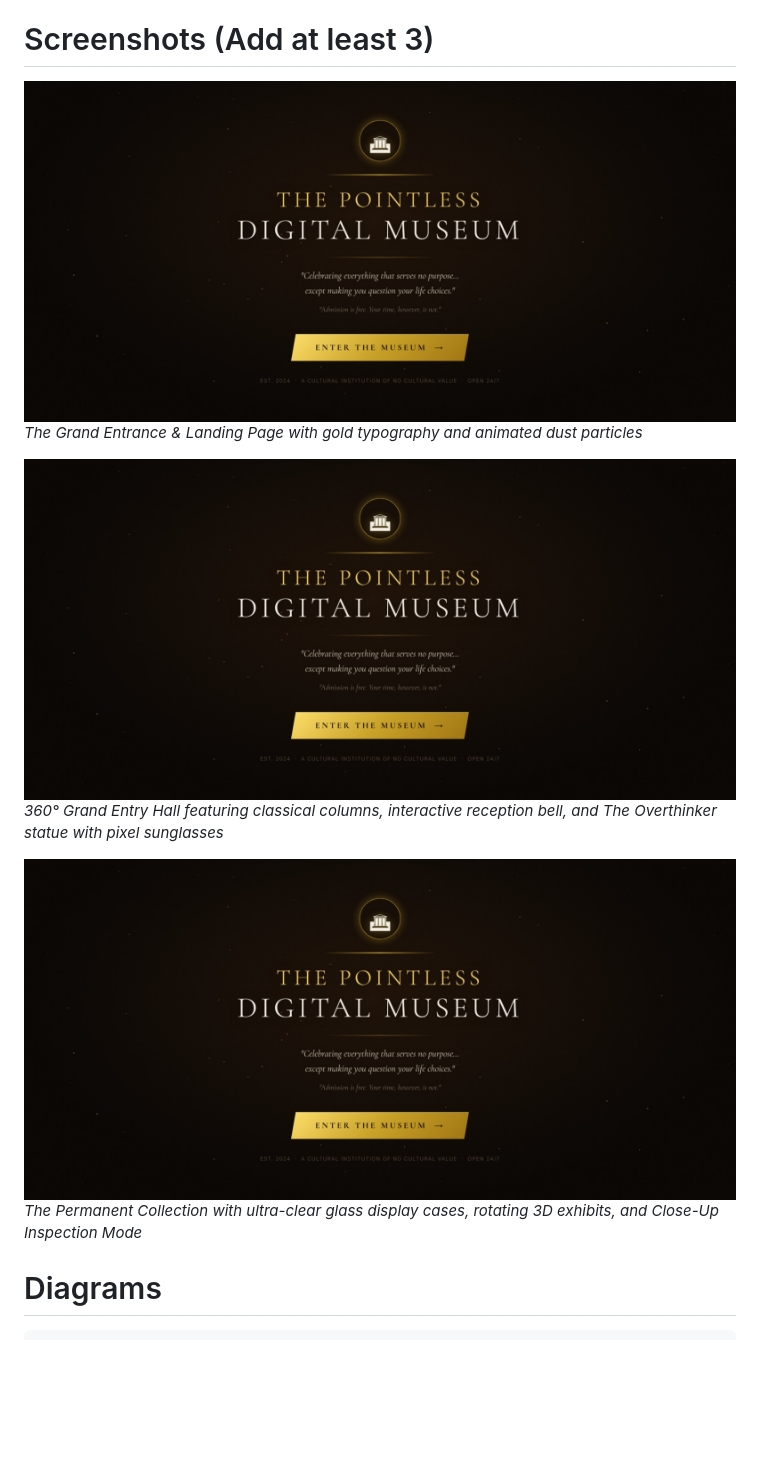
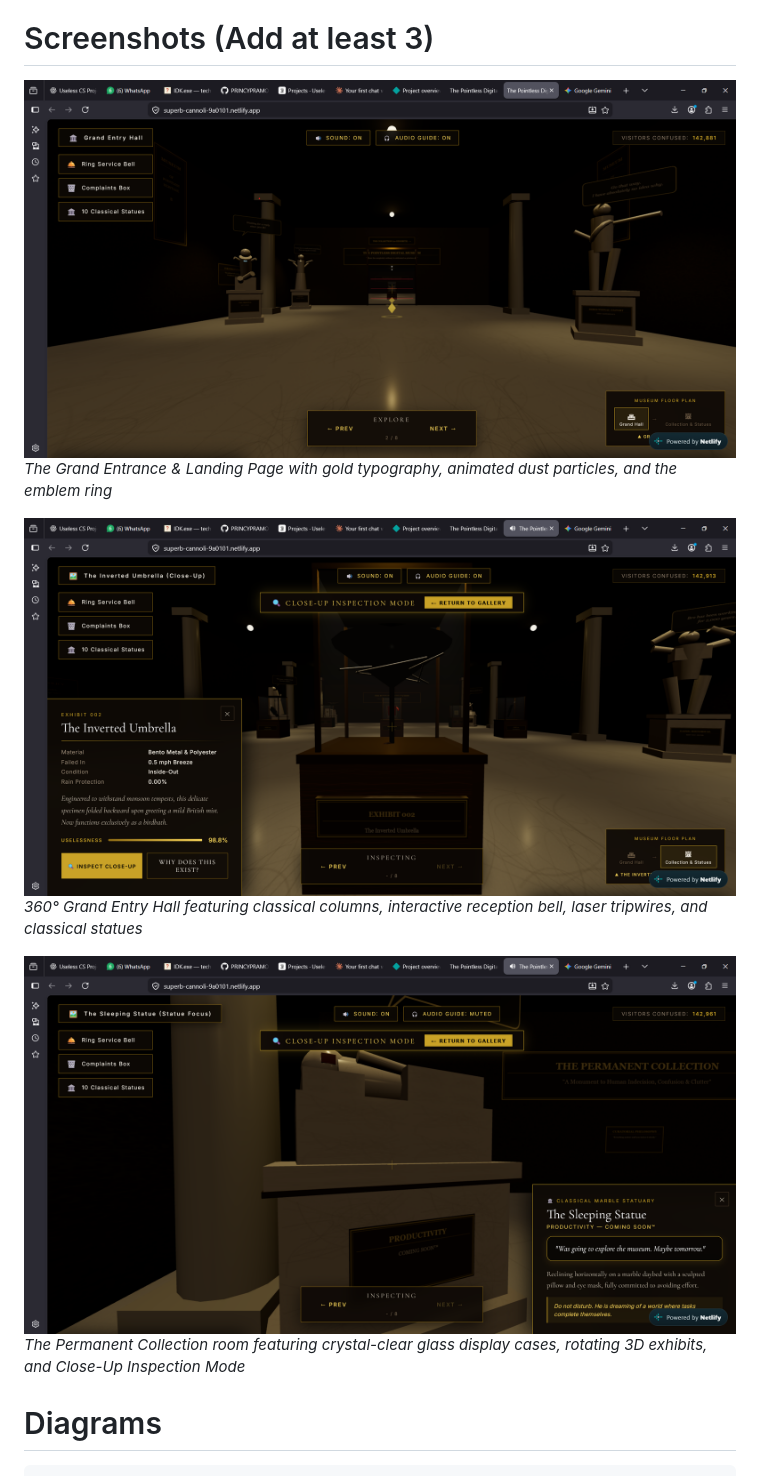
Before and after one commit to PRINCYPRAMOD/The-Pointless-Digital-Museum, a Markdown page: README.md, the part around the change printed below. GitHub-like rendering; pictures changed too: screenshots/screenshot1.png (added), screenshots/screenshot2.png (added), screenshots/screenshot3.png (added); blank space fills up the shorter version.

Commit message:
Add high-res screenshots of Landing Page, Grand Hall, and Collection Room

````diff
--- a/README.md
+++ b/README.md
@@ -58,14 +58,14 @@ http://localhost:3000
 For Software:
 
 # Screenshots (Add at least 3)
-![Landing Page](./screenshots/landing_page.jpeg)
-*The Grand Entrance & Landing Page with gold typography and animated dust particles*
+![Landing Page](./screenshots/screenshot1.png)
+*The Grand Entrance & Landing Page with gold typography, animated dust particles, and the emblem ring*
 
-![Grand Entry Hall](./screenshots/museum_view.jpeg)
-*360° Grand Entry Hall featuring classical columns, interactive reception bell, and The Overthinker statue with pixel sunglasses*
+![Grand Entry Hall](./screenshots/screenshot2.png)
+*360° Grand Entry Hall featuring classical columns, interactive reception bell, laser tripwires, and classical statues*
 
-![The Permanent Collection](./screenshots/landing_page.jpeg)
-*The Permanent Collection with ultra-clear glass display cases, rotating 3D exhibits, and Close-Up Inspection Mode*
+![The Permanent Collection](./screenshots/screenshot3.png)
+*The Permanent Collection room featuring crystal-clear glass display cases, rotating 3D exhibits, and Close-Up Inspection Mode*
 
 # Diagrams
 ```
````
Also changed, not shown: other parts of README.md (+1 -1 lines).
